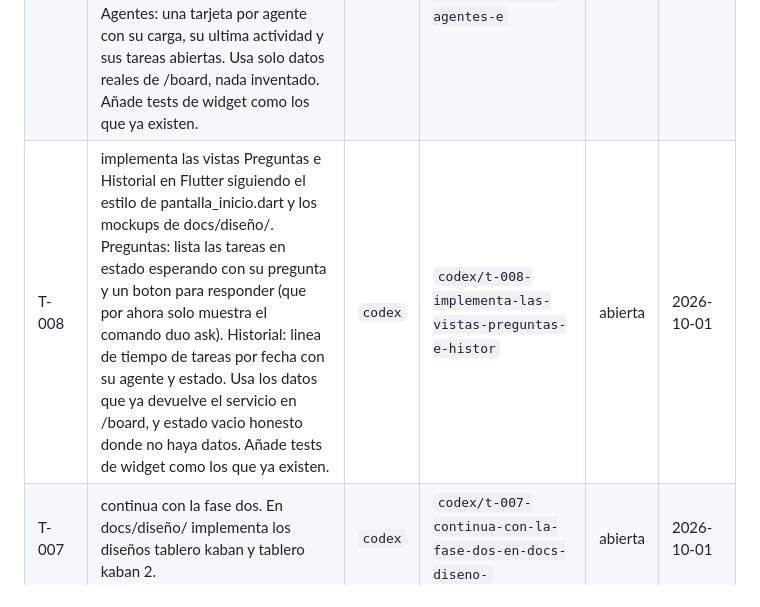
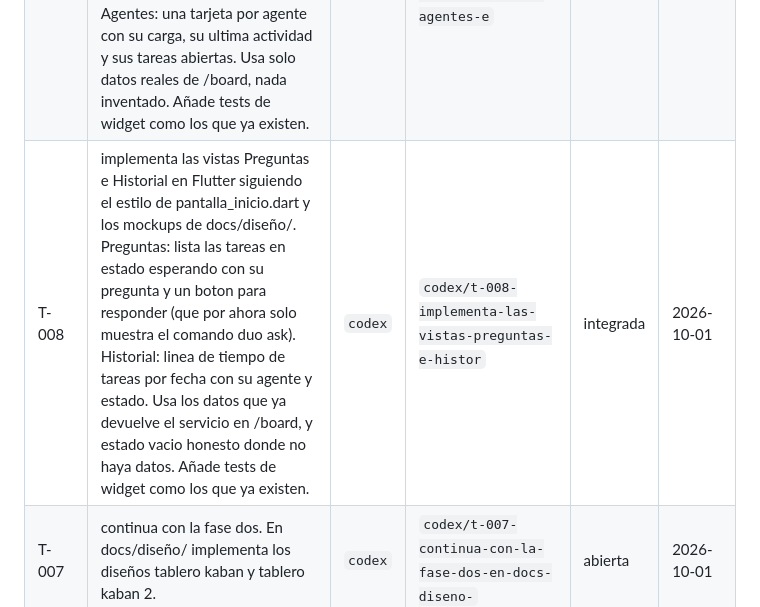
Before and after one commit to davidm052006/duo-desktop, a Markdown page: .team/BOARD.md, the part around the change. Drawn GitHub-style.

Commit message:
task: T-008 integrada en main

```diff
--- a/.team/BOARD.md
+++ b/.team/BOARD.md
@@ -4,7 +4,7 @@
 |-------|--------|-------|------|--------|---------|
 | T-010 | implementa las vistas Personalizacion y Configuracion en Flutter siguiendo el estilo de pantalla_inicio.dart. Personalizacion: selector de tema claro/oscuro, acento de color, tamaño de tipografia y fondo. Configuracion: proyecto activo, rutas de duo, puerto del servicio local y estado de la conexion. Son UI pura sin backend nuevo: guarda las preferencias con shared_preferences. Devuelve el codigo Dart completo de los dos archivos en tu respuesta, no intentes commitear | `chat` | `chat/t-010-implementa-las-vistas-personalizacion-y-` | abierta | 2026-10-01 |
 | T-009 | implementa las vistas Tareas y Agentes en Flutter siguiendo el estilo de pantalla_inicio.dart y el mockup docs/diseño/01-inicio-centro-de-control.jpeg. Tareas: tabla completa con filtro por agente y por estado, reusando tabla_tareas.dart si encaja. Agentes: una tarjeta por agente con su carga, su ultima actividad y sus tareas abiertas. Usa solo datos reales de /board, nada inventado. Añade tests de widget como los que ya existen. | `cc` | `cc/t-009-implementa-las-vistas-tareas-y-agentes-e` | abierta | 2026-10-01 |
-| T-008 | implementa las vistas Preguntas e Historial en Flutter siguiendo el estilo de pantalla_inicio.dart y los mockups de docs/diseño/. Preguntas: lista las tareas en estado esperando con su pregunta y un boton para responder (que por ahora solo muestra el comando duo ask). Historial: linea de tiempo de tareas por fecha con su agente y estado. Usa los datos que ya devuelve el servicio en /board, y estado vacio honesto donde no haya datos. Añade tests de widget como los que ya existen. | `codex` | `codex/t-008-implementa-las-vistas-preguntas-e-histor` | abierta | 2026-10-01 |
+| T-008 | implementa las vistas Preguntas e Historial en Flutter siguiendo el estilo de pantalla_inicio.dart y los mockups de docs/diseño/. Preguntas: lista las tareas en estado esperando con su pregunta y un boton para responder (que por ahora solo muestra el comando duo ask). Historial: linea de tiempo de tareas por fecha con su agente y estado. Usa los datos que ya devuelve el servicio en /board, y estado vacio honesto donde no haya datos. Añade tests de widget como los que ya existen. | `codex` | `codex/t-008-implementa-las-vistas-preguntas-e-histor` | integrada | 2026-10-01 |
 | T-007 | continua con la fase dos. En docs/diseño/ implementa los diseños tablero kaban y tablero kaban 2. | `codex` | `codex/t-007-continua-con-la-fase-dos-en-docs-diseno-` | abierta | 2026-10-01 |
 | T-006 | empezaremos la fase dos diseñar el sistema, revisa la carpeta docs/diseño/ lee ek reame y crea la primera vista inicio centro de control, para verla en el local de flutter | `cc` | `cc/t-006-empezaremos-la-fase-dos-disenar-el-siste` | abierta | 2026-09-30 |
 | T-005 | quiero un informe del avance actual que nos faltaria para continuar con la creacion de duo-desktop, luego quiero que se inicie la creacion del sistema en fluter integrando las capacidades actuales de duo, revisen la documentacion sobre que espero que sea duo-desktop+ | `cc` | `cc/t-005-quiero-un-informe-del-avance-actual-que-` | abierta | 2026-09-30 |
```
